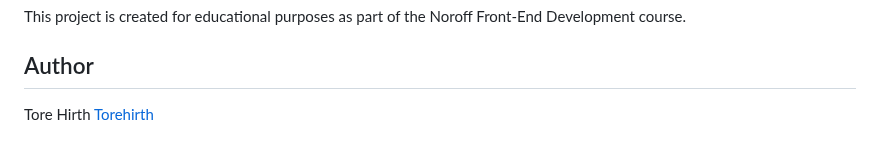
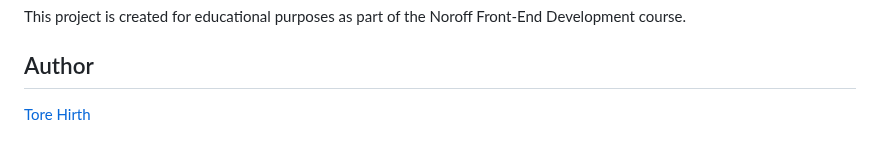
Before and after one commit to Torehirth/Bid-Rally, a Markdown page: README.md, the part around the change. GitHub-like rendering.

```diff
--- a/README.md
+++ b/README.md
@@ -180,5 +180,4 @@ This project is created for educational purposes as part of the Noroff Front-End
 
 ## Author
 
-Tore Hirth
-[Torehirth](https://github.com/Torehirth)
+[Tore Hirth](https://github.com/Torehirth)
```
